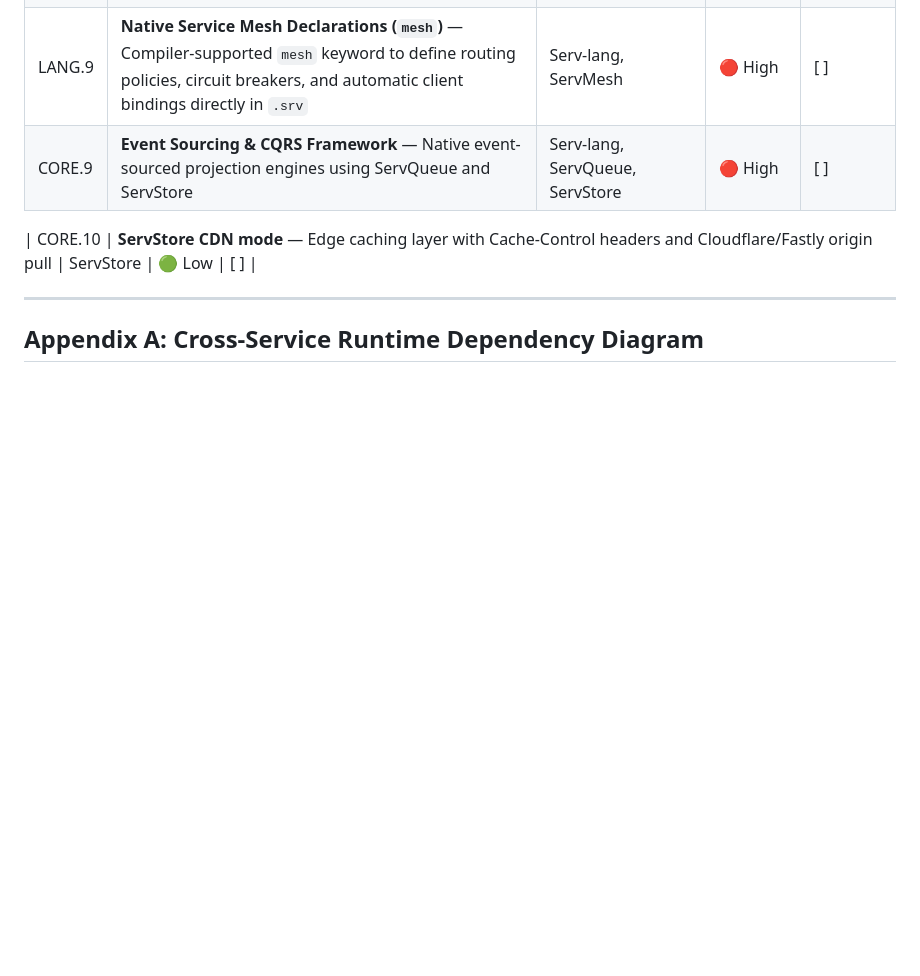
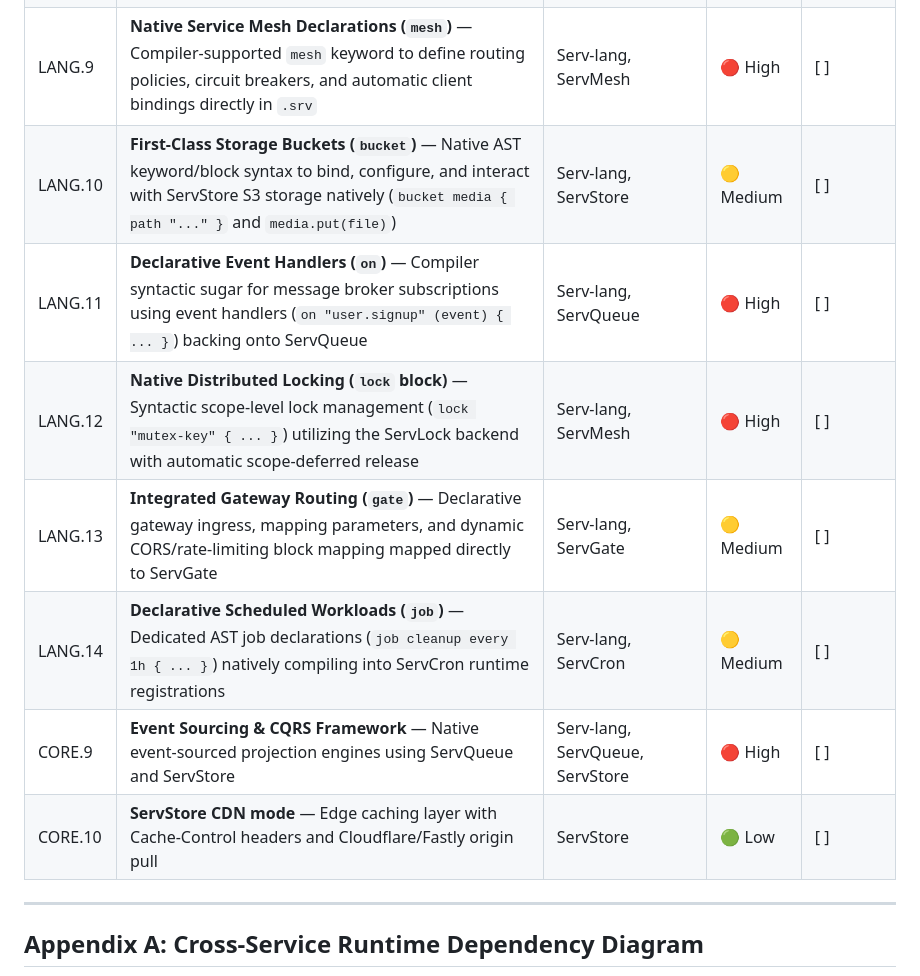
Before and after one commit to vyuvaraj/servverse, a Markdown page: UNIFIED_ROADMAP.md, the part around the change. Drawn GitHub-style; blank space fills up the shorter version.

Commit message:
docs(roadmap): add LANG.10-14 for native component integration in serv-lang

```diff
--- a/UNIFIED_ROADMAP.md
+++ b/UNIFIED_ROADMAP.md
@@ -198,9 +198,14 @@ Phase 10 targets commercialization, natural language app generation, round-trip
 | LANG.7 | **Security scanning** — `serv audit --deps` outputs SARIF for CI; scans compiled dependency CVEs | Serv-lang | 🟡 Medium | [ ] |
 | LANG.8 | **Interface satisfaction checking** — Compile-time verification that structs implement declared interfaces | Serv-lang | 🟡 Medium | [ ] |
 | LANG.9 | **Native Service Mesh Declarations (`mesh`)** — Compiler-supported `mesh` keyword to define routing policies, circuit breakers, and automatic client bindings directly in `.srv` | Serv-lang, ServMesh | 🔴 High | [ ] |
+| LANG.10 | **First-Class Storage Buckets (`bucket`)** — Native AST keyword/block syntax to bind, configure, and interact with ServStore S3 storage natively (`bucket media { path "..." }` and `media.put(file)`) | Serv-lang, ServStore | 🟡 Medium | [ ] |
+| LANG.11 | **Declarative Event Handlers (`on`)** — Compiler syntactic sugar for message broker subscriptions using event handlers (`on "user.signup" (event) { ... }`) backing onto ServQueue | Serv-lang, ServQueue | 🔴 High | [ ] |
+| LANG.12 | **Native Distributed Locking (`lock` block)** — Syntactic scope-level lock management (`lock "mutex-key" { ... }`) utilizing the ServLock backend with automatic scope-deferred release | Serv-lang, ServMesh | 🔴 High | [ ] |
+| LANG.13 | **Integrated Gateway Routing (`gate`)** — Declarative gateway ingress, mapping parameters, and dynamic CORS/rate-limiting block mapping mapped directly to ServGate | Serv-lang, ServGate | 🟡 Medium | [ ] |
+| LANG.14 | **Declarative Scheduled Workloads (`job`)** — Dedicated AST job declarations (`job cleanup every 1h { ... }`) natively compiling into ServCron runtime registrations | Serv-lang, ServCron | 🟡 Medium | [ ] |
 | CORE.9 | **Event Sourcing & CQRS Framework** — Native event-sourced projection engines using ServQueue and ServStore | Serv-lang, ServQueue, ServStore | 🔴 High | [ ] |
+| CORE.10 | **ServStore CDN mode** — Edge caching layer with Cache-Control headers and Cloudflare/Fastly origin pull | ServStore | 🟢 Low | [ ] |
 
-| CORE.10 | **ServStore CDN mode** — Edge caching layer with Cache-Control headers and Cloudflare/Fastly origin pull | ServStore | 🟢 Low | [ ] |
 
 ---
 
```
